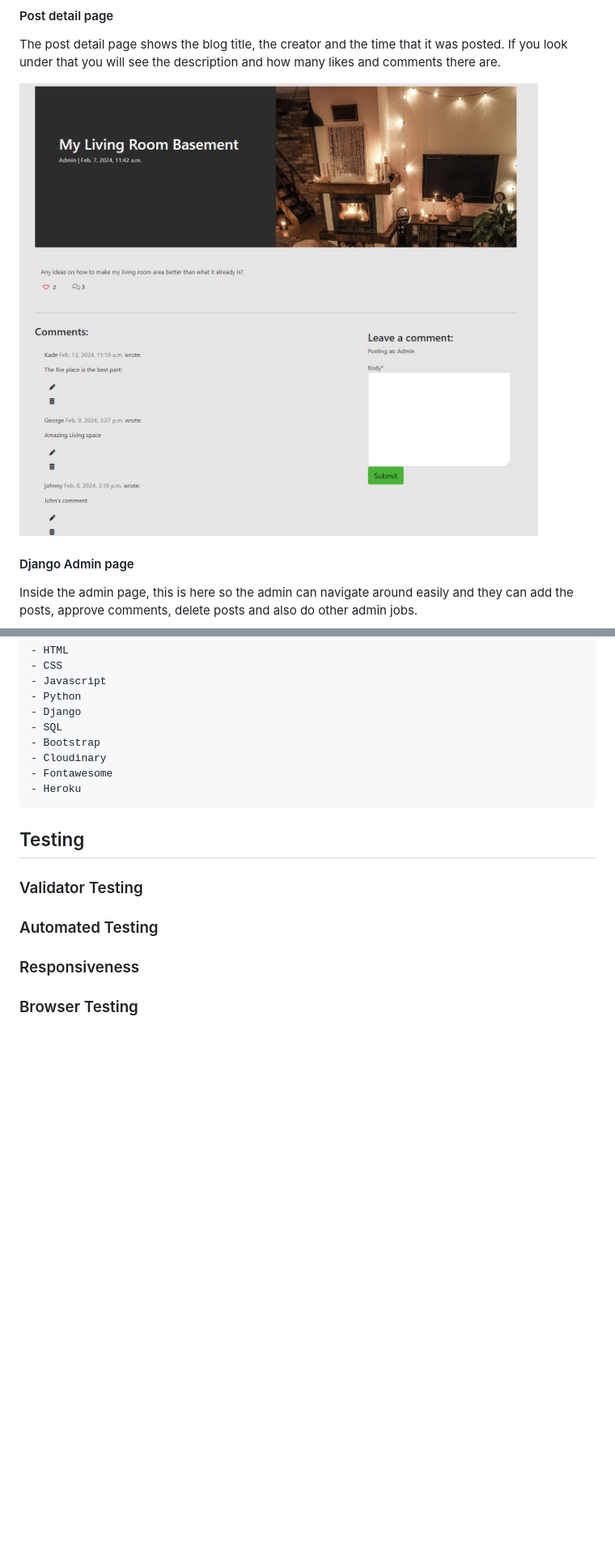
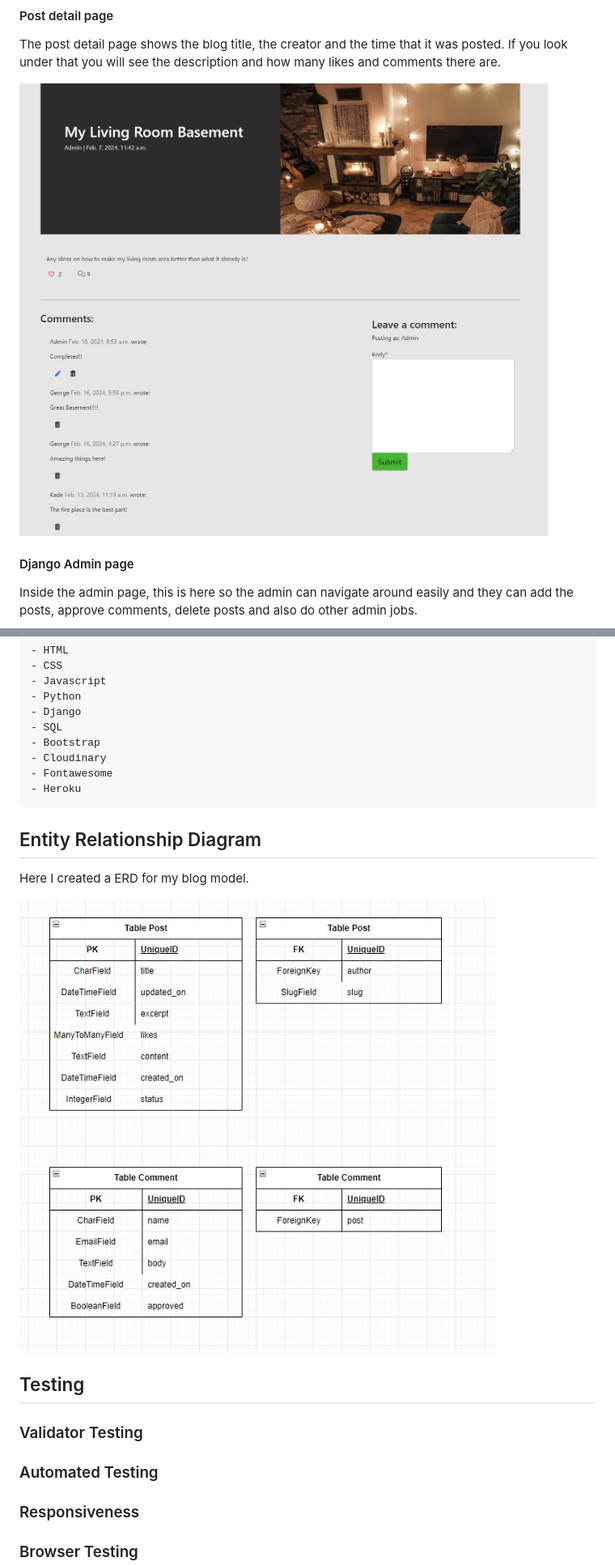
Before and after one commit to GeorgePh0/House-Blog, a Markdown page: README.md, 2 parts joined by grey strips. Shown: that part at 81% size. Rendered like a GitHub page; pictures changed too: media/documentation/erd.jpg (added), media/documentation/post-detail-page.jpg; blank space fills up the shorter version.

Commit message:
Change Image for post-details and add ERD to README file

```diff
--- a/README.md
+++ b/README.md
@@ -155,6 +155,12 @@ Post Detail page:
     - Fontawesome
     - Heroku
 
+## Entity Relationship Diagram
+
+Here I created a ERD for my blog model.
+
+![ERD](media/documentation/erd.jpg)
+
 ## Testing
 
 ### Validator Testing
```
Also changed, not shown: other parts of README.md (+8 -0 lines).
